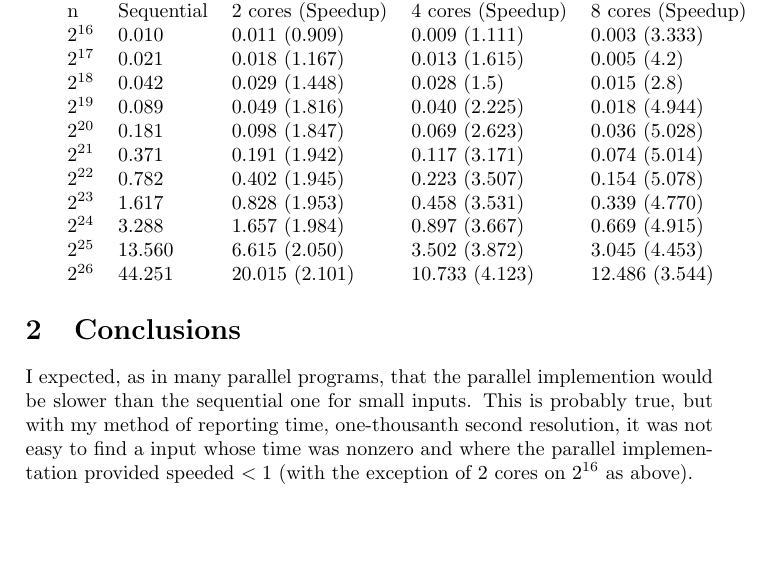
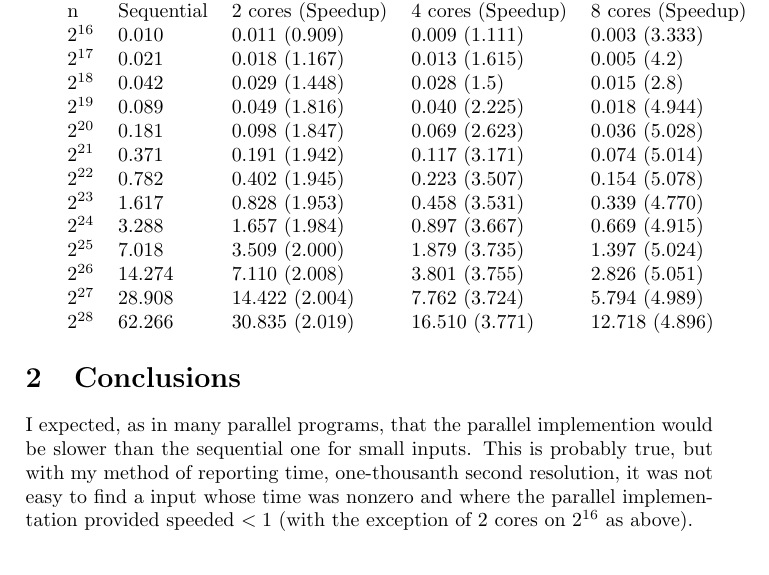
Before and after one commit to cjlarose/columnsort, a LaTeX document (report.tex): part of page 1 of 2, cut so that both start at the same text, the shorter picture padded with empty space. Compiled offline with pdfLaTeX.

Commit message:
Add more results

```diff
--- a/report.tex
+++ b/report.tex
@@ -18,7 +18,7 @@ Leighton's Columnsort\cite{leighton} sorts a list of numbers by arranging them i
 
 \section{Results}
 
-I timed my implementations with input sizes of powers of two $2^{16} < n < 2^{26}$. Smaller inputs are too fast to be significant. Times do not include initialization phases (such as reading the input into the matrix). In the parallel implementation, timing includes thread creation and synchronization overhead. All reported results are the median of three trials on a machine with an Intel\copyright Core\texttrademark i7-3770 quad-core processor clocked at 3.40GHz, with two logical cores per physical one. I timed my parallel implementation with $p \in \{2,4,8\}$ cores on the same input sizes. Times are reported in seconds.
+I timed my implementations with input sizes of powers of two $2^{16} \leq n \leq 2^{28}$. Smaller inputs are too fast to be significant. Times do not include initialization phases (such as reading the input into the matrix). In the parallel implementation, timing includes thread creation and synchronization overhead. All reported results are the median of three trials on a machine with an Intel\copyright Core\texttrademark i7-3770 quad-core processor clocked at 3.40GHz, with two logical cores per physical one. I timed my parallel implementation with $p \in \{2,4,8\}$ cores on the same input sizes. Times are reported in seconds.
 
 \begin{tabular}{ l l l l l l }
   n & Sequential & 2 cores (Speedup) & 4 cores (Speedup) & 8 cores (Speedup) \\
@@ -31,8 +31,10 @@ I timed my implementations with input sizes of powers of two $2^{16} < n < 2^{26
   $2^{22}$ & 0.782 & 0.402 (1.945) & 0.223 (3.507) & 0.154 (5.078) \\
   $2^{23}$ & 1.617 & 0.828 (1.953) & 0.458 (3.531) & 0.339 (4.770) \\
   $2^{24}$ & 3.288 & 1.657 (1.984) & 0.897 (3.667) & 0.669 (4.915) \\
-  $2^{25}$ & 13.560 & 6.615 (2.050)  & 3.502 (3.872)  & 3.045 (4.453)  \\
-  $2^{26}$ & 44.251 & 20.015 (2.101) & 10.733 (4.123) & 12.486 (3.544) \\
+  $2^{25}$ & 7.018 & 3.509 (2.000) & 1.879 (3.735) & 1.397 (5.024) \\
+  $2^{26}$ & 14.274 & 7.110 (2.008) & 3.801 (3.755) & 2.826 (5.051) \\
+  $2^{27}$ & 28.908 & 14.422 (2.004) & 7.762 (3.724) & 5.794 (4.989) \\
+  $2^{28}$ & 62.266 & 30.835 (2.019) & 16.510 (3.771) & 12.718 (4.896) \\
 \end{tabular}
 
 \section{Conclusions}
```
